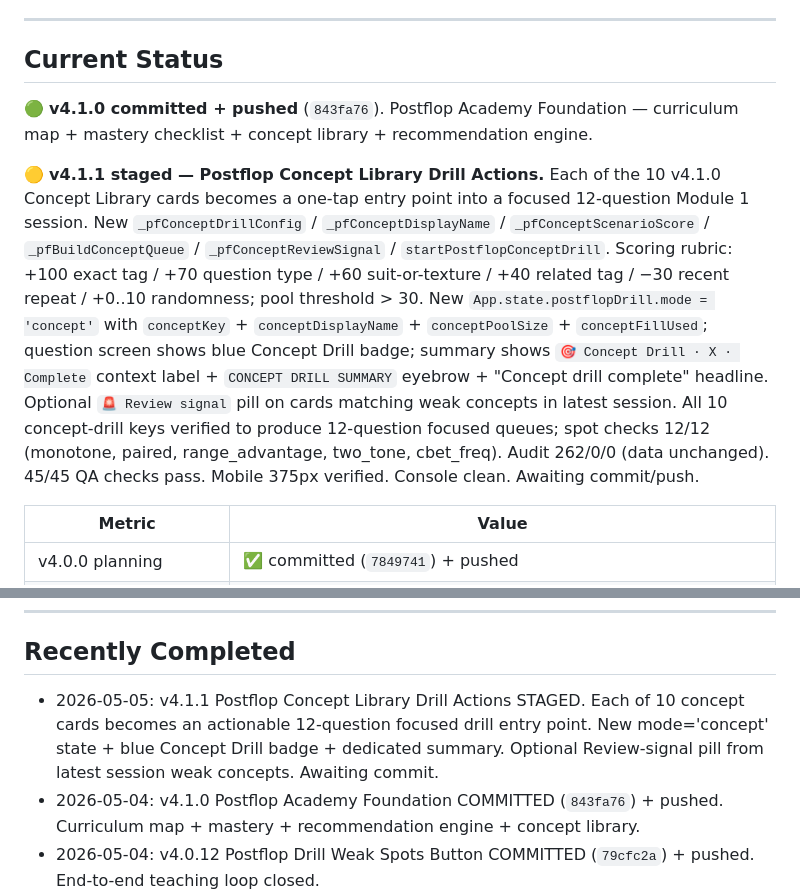
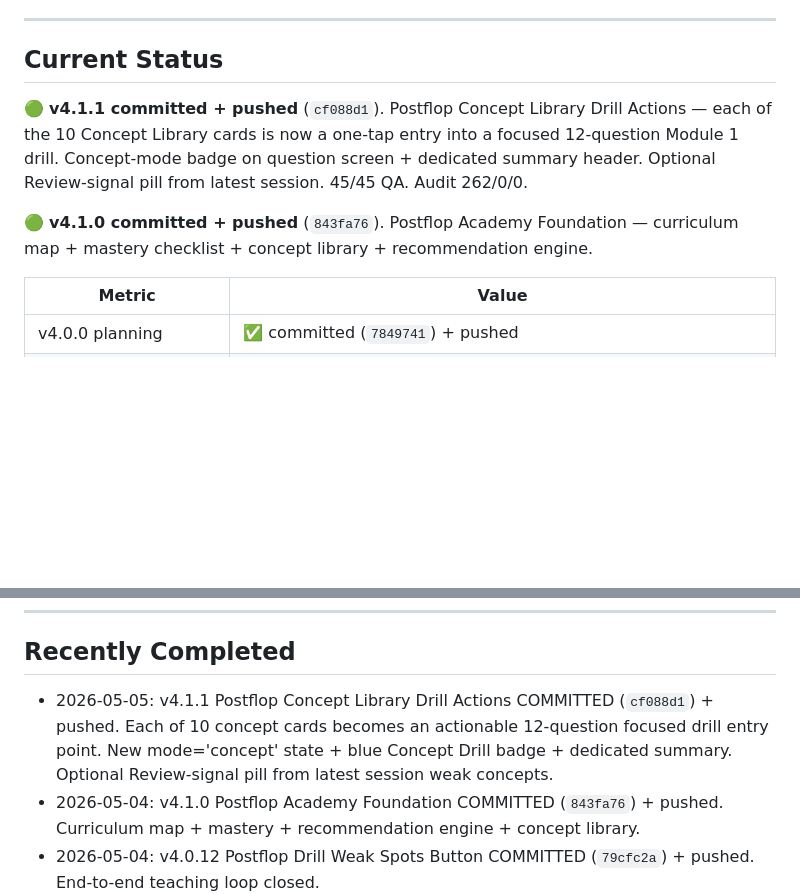
Before and after one commit to sasinpracha-B13/range-master-mtt, a Markdown page: TASK_BOARD.md, 2 parts joined by grey strips. Drawn GitHub-style; blank space fills up the shorter version.

Commit message:
v4.1.1: mark committed in state files

```diff
--- a/TASK_BOARD.md
+++ b/TASK_BOARD.md
@@ -15,9 +15,9 @@ First visible postflop UI surface. Consumes `App.postflop` namespace shipped in
 
 ## Current Status
 
+🟢 **v4.1.1 committed + pushed** (`cf088d1`). Postflop Concept Library Drill Actions — each of the 10 Concept Library cards is now a one-tap entry into a focused 12-question Module 1 drill. Concept-mode badge on question screen + dedicated summary header. Optional Review-signal pill from latest session. 45/45 QA. Audit 262/0/0.
+
 🟢 **v4.1.0 committed + pushed** (`843fa76`). Postflop Academy Foundation — curriculum map + mastery checklist + concept library + recommendation engine.
-
-🟡 **v4.1.1 staged — Postflop Concept Library Drill Actions.** Each of the 10 v4.1.0 Concept Library cards becomes a one-tap entry point into a focused 12-question Module 1 session. New `_pfConceptDrillConfig` / `_pfConceptDisplayName` / `_pfConceptScenarioScore` / `_pfBuildConceptQueue` / `_pfConceptReviewSignal` / `startPostflopConceptDrill`. Scoring rubric: +100 exact tag / +70 question type / +60 suit-or-texture / +40 related tag / −30 recent repeat / +0..10 randomness; pool threshold > 30. New `App.state.postflopDrill.mode = 'concept'` with `conceptKey` + `conceptDisplayName` + `conceptPoolSize` + `conceptFillUsed`; question screen shows blue Concept Drill badge; summary shows `🎯 Concept Drill · X · Complete` context label + `CONCEPT DRILL SUMMARY` eyebrow + "Concept drill complete" headline. Optional `🚨 Review signal` pill on cards matching weak concepts in latest session. All 10 concept-drill keys verified to produce 12-question focused queues; spot checks 12/12 (monotone, paired, range_advantage, two_tone, cbet_freq). Audit 262/0/0 (data unchanged). 45/45 QA checks pass. Mobile 375px verified. Console clean. Awaiting commit/push.
 
 | Metric | Value |
 |---|---|
@@ -72,7 +72,7 @@ First visible postflop UI surface. Consumes `App.postflop` namespace shipped in
 
 ## Recently Completed
 
-- 2026-05-05: v4.1.1 Postflop Concept Library Drill Actions STAGED. Each of 10 concept cards becomes an actionable 12-question focused drill entry point. New mode='concept' state + blue Concept Drill badge + dedicated summary. Optional Review-signal pill from latest session weak concepts. Awaiting commit.
+- 2026-05-05: v4.1.1 Postflop Concept Library Drill Actions COMMITTED (`cf088d1`) + pushed. Each of 10 concept cards becomes an actionable 12-question focused drill entry point. New mode='concept' state + blue Concept Drill badge + dedicated summary. Optional Review-signal pill from latest session weak concepts.
 - 2026-05-04: v4.1.0 Postflop Academy Foundation COMMITTED (`843fa76`) + pushed. Curriculum map + mastery + recommendation engine + concept library.
 - 2026-05-04: v4.0.12 Postflop Drill Weak Spots Button COMMITTED (`79cfc2a`) + pushed. End-to-end teaching loop closed.
 - 2026-05-04: v4.0.11 Postflop Session Learning Summary COMMITTED (`a2e4fae`) + pushed. Quality label + strongest/weakest concepts + family pattern notes + recommended next move.
```
Also changed, not shown: PROJECT_STATE.md (+4 -4 lines).
